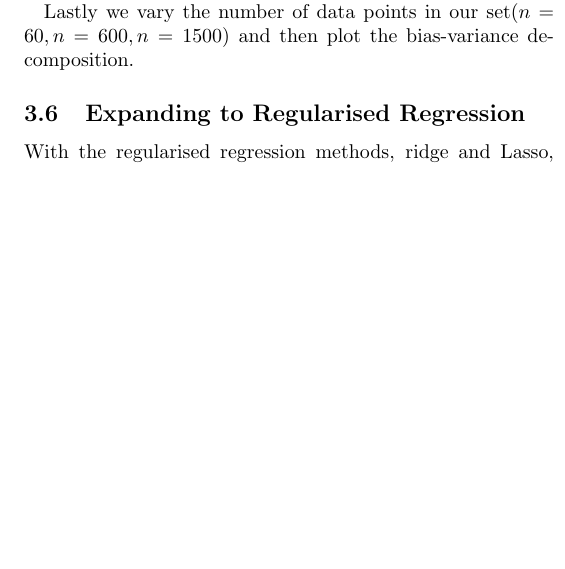
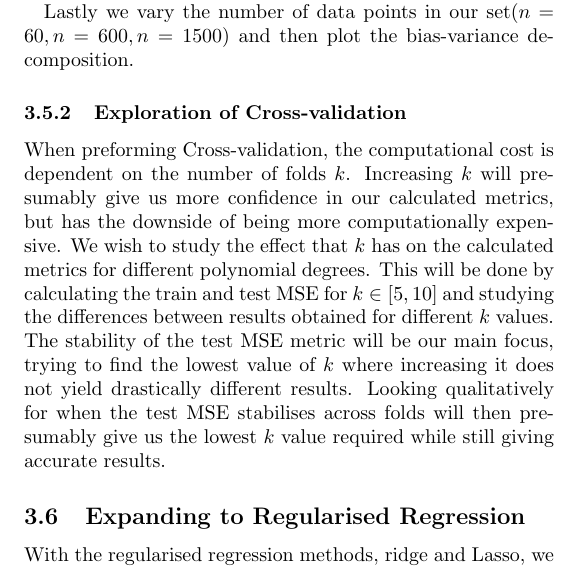
Before and after one commit to hkve/FYS-STK4155, a LaTeX paper (Project1/tex/main.tex): part of one column of page 5 of 14, cut so that both start at the same text, the shorter picture padded with empty space. Compiled offline with pdfLaTeX.

Commit message:
Moved application of CV to OLS Revisited subsection since this seems to be the idea. Elaborated on what we are looking for regarding CV

```diff
--- a/Project1/tex/main.tex
+++ b/Project1/tex/main.tex
@@ -312,10 +310,12 @@
 
         Lastly we vary the number of data points in our set($n=60, n=600, n=1500$) and then plot the bias-variance decomposition.
 
+        \subsubsection{Exploration of Cross-validation}
+        When preforming Cross-validation, the computational cost is dependent on the number of folds $k$. Increasing $k$ will presumably give us more confidence in our calculated metrics, but has the downside of being more computationally expensive. We wish to study the effect that $k$ has on the calculated metrics for different polynomial degrees. This will be done by calculating the train and test MSE for $k \in [5,10]$ and studying the differences between results obtained for different  $k$ values. The stability of the test MSE metric will be our main focus, trying to find the lowest value of $k$ where increasing it does not yield drastically different results. Looking qualitatively for when the test MSE stabilises across folds will then presumably give us the lowest $k$ value required while still giving accurate results.
 
 
     \subsection{Expanding to Regularised Regression}
-        With the regularised regression methods, ridge and Lasso, we introduce a hyperparameter $\lambda$ that affects our fit. To explore this, we will study the MSE of the fits using cross-validation resampling as the polynomial degree and $\lambda$-value is changed. We will use the same polynomial degrees as when exploring OLS, and look at a wide range of $\lambda \in [10^{-9}, 10^1]$ with logarithmically spaced values. This effectively results in a grid search over ($p$,$\lambda$), where the lowest MSE value will give us the optimal set of paramters $(\msub{p}{opt}, \msub{\lambda}{opt})$. To
+        With the regularised regression methods, ridge and Lasso, we introduce a hyperparameter $\lambda$ that affects our fit. To explore this, we will study the MSE of the fits using cross-validation resampling as the polynomial degree and $\lambda$-value is changed. We will use the same polynomial degrees as when exploring OLS, and look at a wide range of $\lambda \in [10^{-9}, 10^1]$ with logarithmically spaced values. This effectively results in a grid search over ($p$,$\lambda$), where the lowest MSE value will give us the optimal set of paramters $(\msub{p}{opt}, \msub{\lambda}{opt})$. To be more confident in our optimal parameters we will apply one of our resampling techniques, Bootstrapping or Cross-validation, when searching for the test MSE minimum. Computational costs and accuracy will decide both which method we use and the number of rounds/folds to apply for each $(p,\lambda)$ value.
 
         When we have got a feeling for the $\lambda$-values in relation to the polynomial degree, we will study the bias-variance tradeoff of all our models using Bootstrap resampling as we increase the complexity of our parametrisation of $X$. This includes a decomposition and comparison with our previous OLS method. We will further look at the difference between `good' $\lambda$-values from our previous examination, and a `poorer' choice of $\lambda$ to see more precisely how it affects the goodness of fit.
 
```
Also changed, not shown: Project1/tex/main.tex (6 more changed lines).
